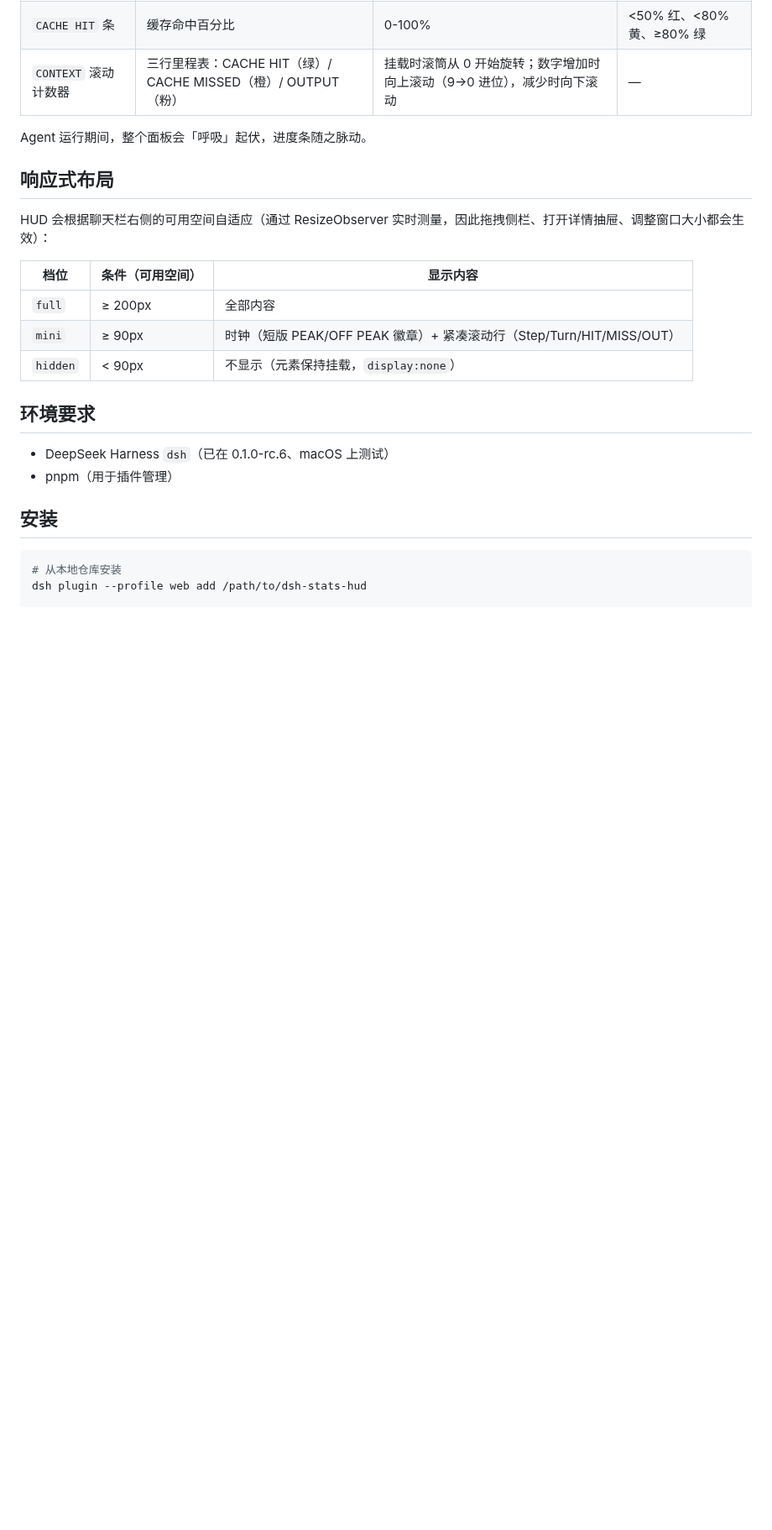
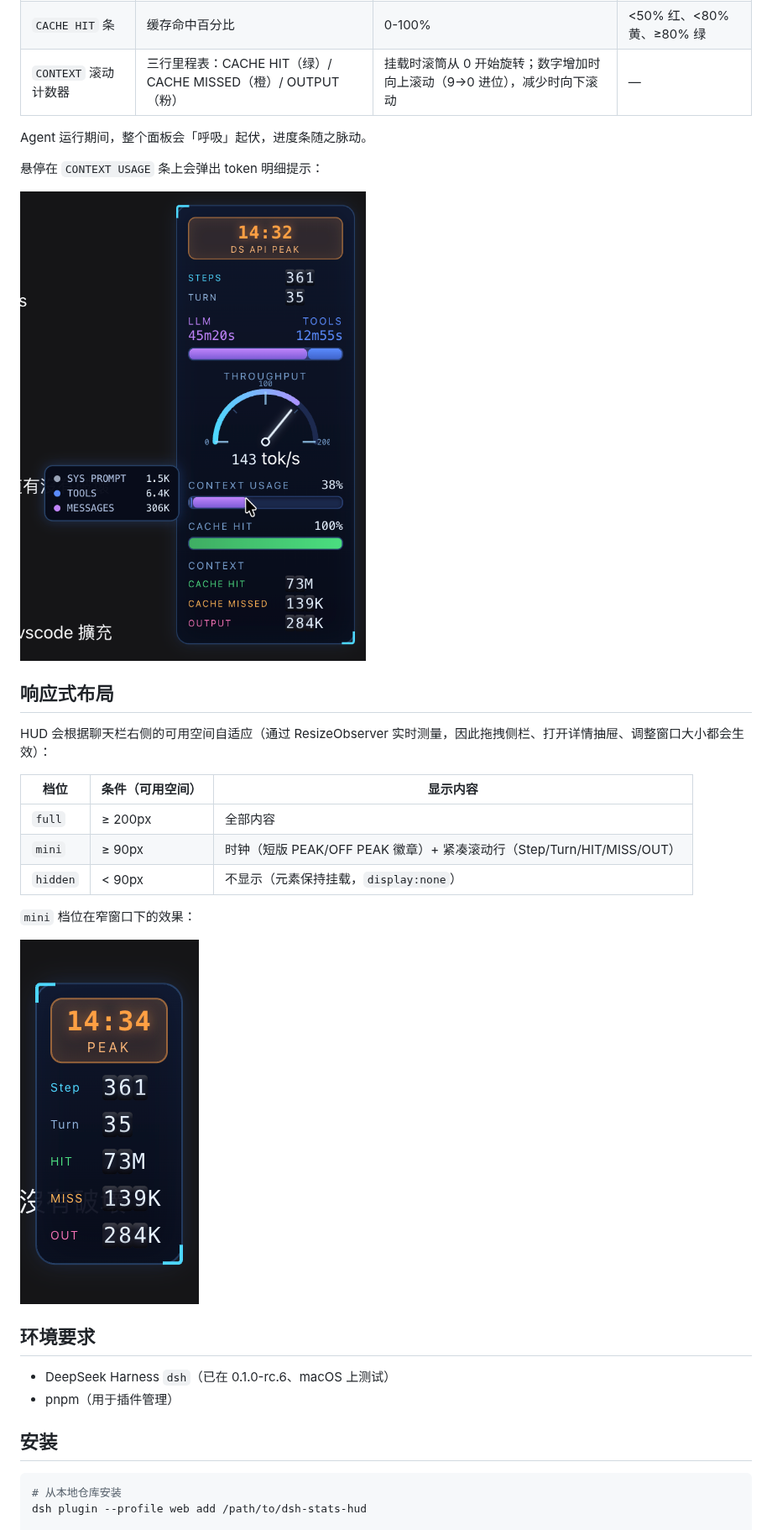
Before and after one commit to lauytgary/dsh_hud_plugin, a Markdown page: README.zh-CN.md, the part around the change. Shown at 84% size. GitHub-like rendering; pictures changed too: docs/mini.png (added), docs/mouse_over.png (added); blank space fills up the shorter version.

```diff
--- a/README.zh-CN.md
+++ b/README.zh-CN.md
@@ -24,6 +24,10 @@
 
 Agent 运行期间，整个面板会「呼吸」起伏，进度条随之脉动。
 
+悬停在 `CONTEXT USAGE` 条上会弹出 token 明细提示：
+
+![悬停提示](docs/mouse_over.png)
+
 ## 响应式布局
 
 HUD 会根据聊天栏右侧的可用空间自适应（通过 ResizeObserver 实时测量，因此拖拽侧栏、打开详情抽屉、调整窗口大小都会生效）：
@@ -33,6 +37,10 @@ HUD 会根据聊天栏右侧的可用空间自适应（通过 ResizeObserver 实
 | `full` | ≥ 200px | 全部内容 |
 | `mini` | ≥ 90px | 时钟（短版 PEAK/OFF PEAK 徽章）+ 紧凑滚动行（Step/Turn/HIT/MISS/OUT） |
 | `hidden` | < 90px | 不显示（元素保持挂载，`display:none`） |
+
+`mini` 档位在窄窗口下的效果：
+
+![mini 档位](docs/mini.png)
 
 ## 环境要求
 
```
Also changed, not shown: README.md (+8 -0 lines).
